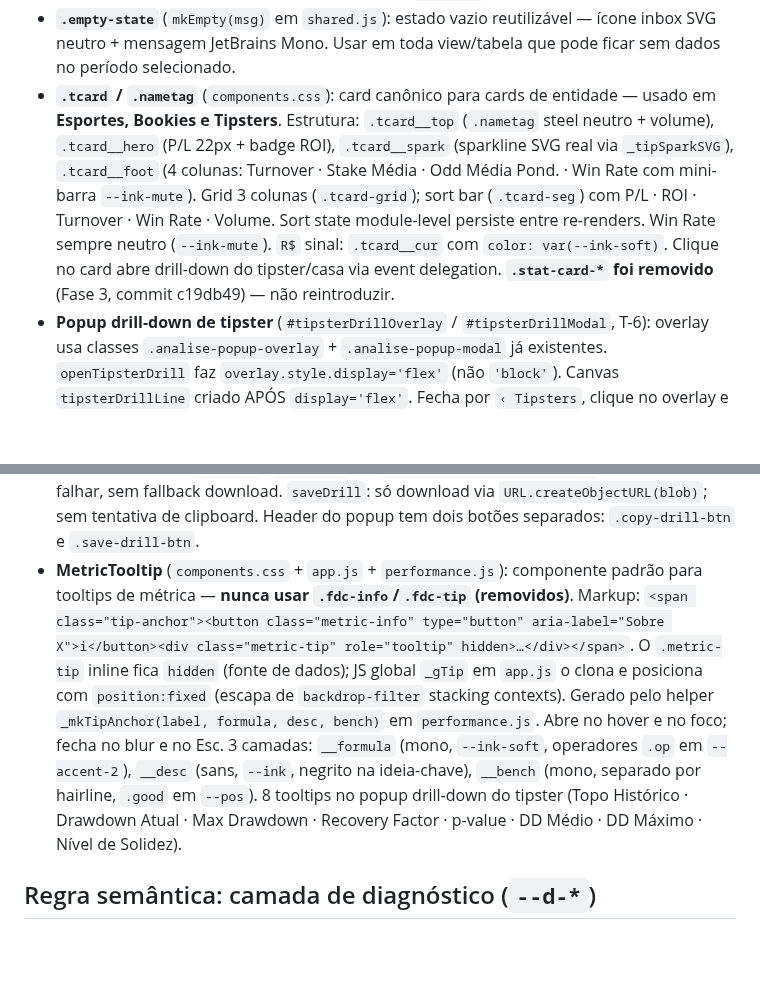
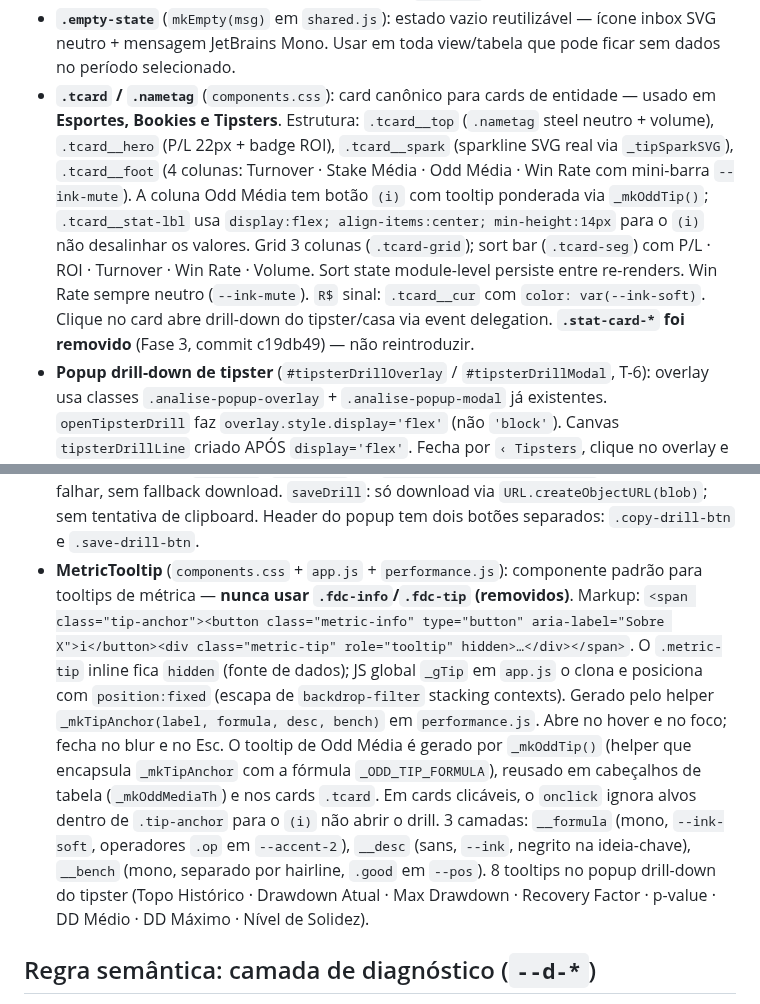
Before and after one commit to flrcarvalho/betting-dashboard, a Markdown page: CLAUDE.md, 2 parts joined by grey strips. Rendered like a GitHub page; blank space fills up the shorter version.

```diff
--- a/CLAUDE.md
+++ b/CLAUDE.md
@@ -212,7 +212,7 @@ Todo container visual (painel, caixa, card de seção, card de entidade) usa:
 - **`.sport-emoji`**: classe legada com `filter: grayscale(1)` — ainda usada em chart labels do `performance.js`. Em todos os outros contextos (tabelas, cards, apostas) usar `.sp-chip` via `mkSpChip()`.
 - **`.wrc`** (`mkWRC(wr)` em `shared.js`): componente de Win Rate — número em cima + barra proporcional azul (`--accent-2`) abaixo. Largura fixa 76px em tabelas. Em cards KPI, override `.kpi .wrc { width:100% }` e `.kpi .wrc .t { width:100% }` fazem a barra ocupar toda a largura sem repetir o número (já está no `.kpi-val`).
 - **`.empty-state`** (`mkEmpty(msg)` em `shared.js`): estado vazio reutilizável — ícone inbox SVG neutro + mensagem JetBrains Mono. Usar em toda view/tabela que pode ficar sem dados no período selecionado.
-- **`.tcard` / `.nametag`** (`components.css`): card canônico para cards de entidade — usado em **Esportes, Bookies e Tipsters**. Estrutura: `.tcard__top` (`.nametag` steel neutro + volume), `.tcard__hero` (P/L 22px + badge ROI), `.tcard__spark` (sparkline SVG real via `_tipSparkSVG`), `.tcard__foot` (4 colunas: Turnover · Stake Média · Odd Média Pond. · Win Rate com mini-barra `--ink-mute`). Grid 3 colunas (`.tcard-grid`); sort bar (`.tcard-seg`) com P/L · ROI · Turnover · Win Rate · Volume. Sort state module-level persiste entre re-renders. Win Rate sempre neutro (`--ink-mute`). `R$` sinal: `.tcard__cur` com `color: var(--ink-soft)`. Clique no card abre drill-down do tipster/casa via event delegation. **`.stat-card-*` foi removido** (Fase 3, commit c19db49) — não reintroduzir.
+- **`.tcard` / `.nametag`** (`components.css`): card canônico para cards de entidade — usado em **Esportes, Bookies e Tipsters**. Estrutura: `.tcard__top` (`.nametag` steel neutro + volume), `.tcard__hero` (P/L 22px + badge ROI), `.tcard__spark` (sparkline SVG real via `_tipSparkSVG`), `.tcard__foot` (4 colunas: Turnover · Stake Média · Odd Média · Win Rate com mini-barra `--ink-mute`). A coluna Odd Média tem botão `(i)` com tooltip ponderada via `_mkOddTip()`; `.tcard__stat-lbl` usa `display:flex; align-items:center; min-height:14px` para o `(i)` não desalinhar os valores. Grid 3 colunas (`.tcard-grid`); sort bar (`.tcard-seg`) com P/L · ROI · Turnover · Win Rate · Volume. Sort state module-level persiste entre re-renders. Win Rate sempre neutro (`--ink-mute`). `R$` sinal: `.tcard__cur` com `color: var(--ink-soft)`. Clique no card abre drill-down do tipster/casa via event delegation. **`.stat-card-*` foi removido** (Fase 3, commit c19db49) — não reintroduzir.
 - **Popup drill-down de tipster** (`#tipsterDrillOverlay` / `#tipsterDrillModal`, T-6): overlay usa classes `.analise-popup-overlay` + `.analise-popup-modal` já existentes. `openTipsterDrill` faz `overlay.style.display='flex'` (não `'block'`). Canvas `tipsterDrillLine` criado APÓS `display='flex'`. Fecha por `‹ Tipsters`, clique no overlay e Esc. `.analise-popup-modal` tem `max-height:85vh; overflow-y:auto` — não criar modal novo, reusar padrão.
 - **`.analise-popup-overlay`** (posicionamento): NÃO usar `display='block'` — usar `display='flex'`. `.analise-popup-modal` tem `max-height:85vh; overflow-y:auto; width:100%`.
 - **Cabeçalho do popup drill-down** (T-6.5+): logo 28px (mesmo nível do topbar) + botão `‹ Tipsters` (pill steel, fecha o popup) + nome 22px bold + badge DRILL-DOWN (pill borda azul) + `#tipsterDrillMeta` (linha mono muted: "N apostas · jan-jun 2026 · atualizado há X min"). O `#tipsterDrillMeta` é populado em `openTipsterDrill` usando `window._dataLoadMs` (armazenado em `loadData`) e `MESES_CURTOS` para o range de meses.
@@ -220,7 +220,7 @@ Todo container visual (painel, caixa, card de seção, card de entidade) usa:
 - **Painel Sequências no popup** (T-6.5): cards assimétricos em grid 4 colunas. Streaks (dias): `font-size:var(--text-xl)` 22px. Monetários (topo/distância): `.kpi-val` padrão 28px. Footer 2-col com `justify-content:space-between`: streaks mostram "melhor/pior: N dias" + P/L; Topo mostra data + badge "pico"; Distância mostra "do pico · data" + percentual. Labels com `.kpi-pipe` (sem cor especial). Título da seção com `border-left:3px solid var(--accent);padding-left:8px`.
 - **`.drill-tbl`** (`components.css`, T-6.5): wrapper class para tabelas do popup. `.drill-tbl .tbl th { text-align:center }` + `.drill-tbl .tbl td:not(:first-child) { text-align:right }`. Primeira coluna (entidade/mês) fica com `style="text-align:left"` inline no `th`.
 - **`_buildDrillCanvas` / `copyDrill` / `saveDrill`** (T-6.5+): NÃO usar `allowTaint:true` (conflita com useCORS). `_buildDrillCanvas` centraliza prep: logo → data URL, favicons de `.house-chip img` → blob URLs (fetch+createObjectURL), `filter:grayscale(1)` inline em `.sp-chip`, modal `maxHeight:none; overflowY:visible`; chama html2canvas e executa `_restore()` antes de retornar `{canvas}`. `copyDrill`: só `navigator.clipboard.write()`; mostra ✗ se falhar, sem fallback download. `saveDrill`: só download via `URL.createObjectURL(blob)`; sem tentativa de clipboard. Header do popup tem dois botões separados: `.copy-drill-btn` e `.save-drill-btn`.
-- **MetricTooltip** (`components.css` + `app.js` + `performance.js`): componente padrão para tooltips de métrica — **nunca usar `.fdc-info`/`.fdc-tip` (removidos)**. Markup: `<span class="tip-anchor"><button class="metric-info" type="button" aria-label="Sobre X">i</button><div class="metric-tip" role="tooltip" hidden>…</div></span>`. O `.metric-tip` inline fica `hidden` (fonte de dados); JS global `_gTip` em `app.js` o clona e posiciona com `position:fixed` (escapa de `backdrop-filter` stacking contexts). Gerado pelo helper `_mkTipAnchor(label, formula, desc, bench)` em `performance.js`. Abre no hover e no foco; fecha no blur e no Esc. 3 camadas: `__formula` (mono, `--ink-soft`, operadores `.op` em `--accent-2`), `__desc` (sans, `--ink`, negrito na ideia-chave), `__bench` (mono, separado por hairline, `.good` em `--pos`). 8 tooltips no popup drill-down do tipster (Topo Histórico · Drawdown Atual · Max Drawdown · Recovery Factor · p-value · DD Médio · DD Máximo · Nível de Solidez).
+- **MetricTooltip** (`components.css` + `app.js` + `performance.js`): componente padrão para tooltips de métrica — **nunca usar `.fdc-info`/`.fdc-tip` (removidos)**. Markup: `<span class="tip-anchor"><button class="metric-info" type="button" aria-label="Sobre X">i</button><div class="metric-tip" role="tooltip" hidden>…</div></span>`. O `.metric-tip` inline fica `hidden` (fonte de dados); JS global `_gTip` em `app.js` o clona e posiciona com `position:fixed` (escapa de `backdrop-filter` stacking contexts). Gerado pelo helper `_mkTipAnchor(label, formula, desc, bench)` em `performance.js`. Abre no hover e no foco; fecha no blur e no Esc. O tooltip de Odd Média é gerado por `_mkOddTip()` (helper que encapsula `_mkTipAnchor` com a fórmula `_ODD_TIP_FORMULA`), reusado em cabeçalhos de tabela (`_mkOddMediaTh`) e nos cards `.tcard`. Em cards clicáveis, o `onclick` ignora alvos dentro de `.tip-anchor` para o `(i)` não abrir o drill. 3 camadas: `__formula` (mono, `--ink-soft`, operadores `.op` em `--accent-2`), `__desc` (sans, `--ink`, negrito na ideia-chave), `__bench` (mono, separado por hairline, `.good` em `--pos`). 8 tooltips no popup drill-down do tipster (Topo Histórico · Drawdown Atual · Max Drawdown · Recovery Factor · p-value · DD Médio · DD Máximo · Nível de Solidez).
 
 ## Regra semântica: camada de diagnóstico (`--d-*`)
 
```
Also changed, not shown: STATUS.md (+43 -1 lines).
